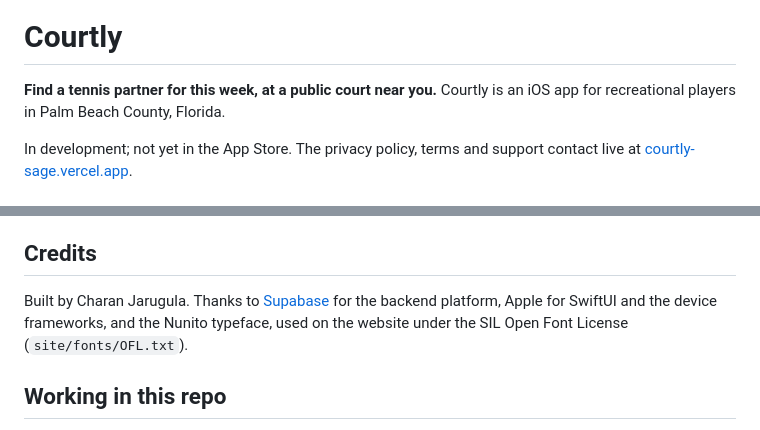
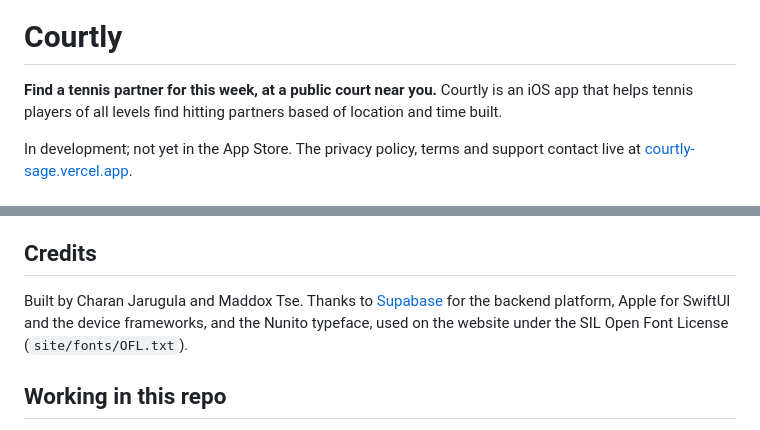
Before and after one commit to Charanjarugula/Congressional_app_challenge, a Markdown page: README.md, 2 parts joined by grey strips. Rendered like a GitHub page.

```diff
--- a/README.md
+++ b/README.md
@@ -4,7 +4,7 @@
 
 # Courtly
 
-**Find a tennis partner for this week, at a public court near you.** Courtly is an iOS app for recreational players in Palm Beach County, Florida.
+**Find a tennis partner for this week, at a public court near you.** Courtly is an iOS app that helps tennis players of all levels find hitting partners based of location and time built.
 
 In development; not yet in the App Store. The privacy policy, terms and support contact live at [courtly-sage.vercel.app](https://courtly-sage.vercel.app).
 
@@ -128,7 +128,7 @@ Limitations today: courts are the 25 seeded Palm Beach County public courts plus
 
 ## Credits
 
-Built by Charan Jarugula. Thanks to [Supabase](https://supabase.com) for the backend platform, Apple for SwiftUI and the device frameworks, and the Nunito typeface, used on the website under the SIL Open Font License (`site/fonts/OFL.txt`).
+Built by Charan Jarugula and Maddox Tse. Thanks to [Supabase](https://supabase.com) for the backend platform, Apple for SwiftUI and the device frameworks, and the Nunito typeface, used on the website under the SIL Open Font License (`site/fonts/OFL.txt`).
 
 ## Working in this repo
 
```
